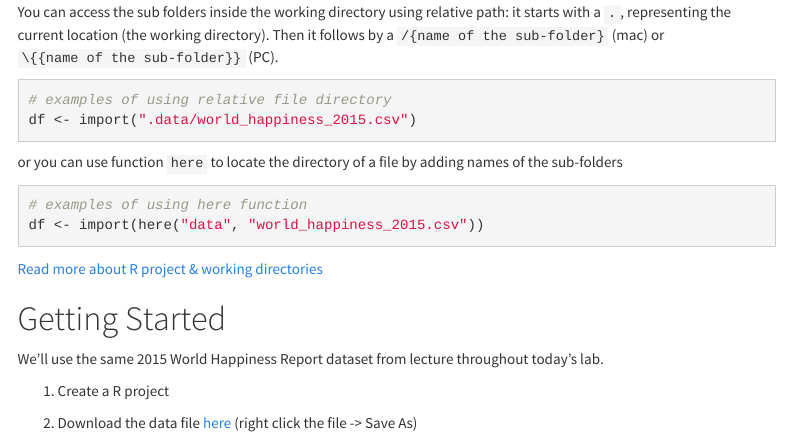
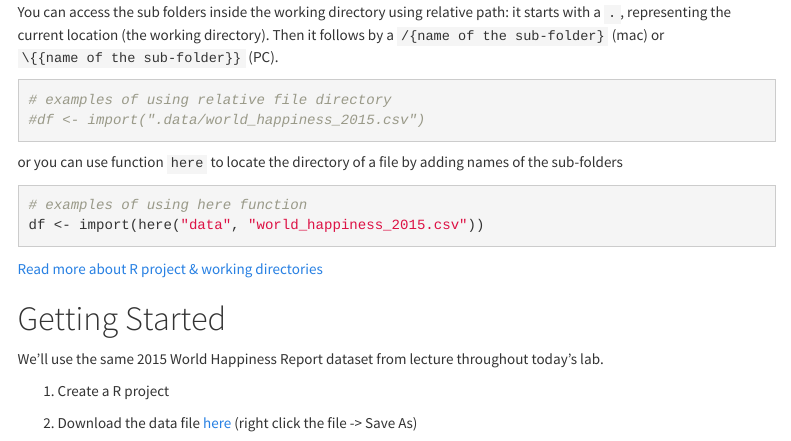
Before and after one commit to bernicecheung/PSY611_lab2, an R Markdown document (lab-2_student.Rmd): the page in a window 1100 px wide, from 970 px down. Rendered offline with R 4.5, knitr and Pandoc, with nearby package versions; menus at the side of the page are left out.

Commit message:
Update lab-2_student.Rmd

````diff
--- a/lab-2_student.Rmd
+++ b/lab-2_student.Rmd
@@ -67,7 +67,7 @@ You can access the sub folders inside the working directory using relative path:
 
 ```{r error = FALSE}
 # examples of using relative file directory
-df <- import(".data/world_happiness_2015.csv")
+#df <- import(".data/world_happiness_2015.csv")
 ```
 
 or you can use function `here` to locate the directory of a file by adding names of the sub-folders
````
